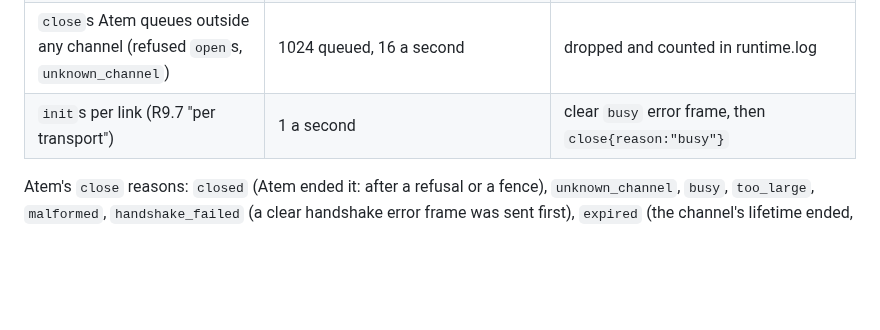
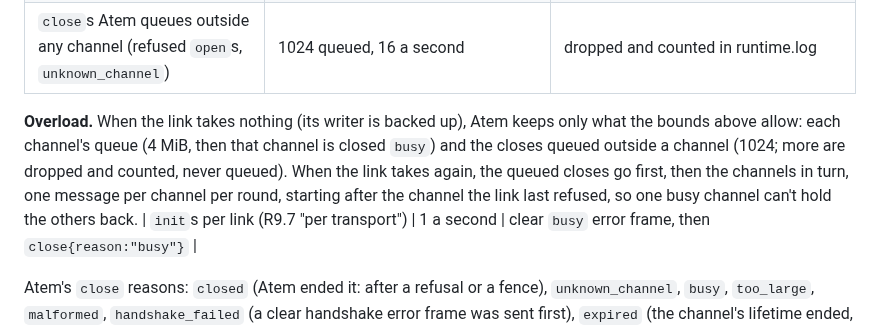
Before and after one commit to Agora-Build/Atem, a Markdown page: designs/protocol/atem-session-v1.md, the part around the change. GitHub-like rendering; blank space fills up the shorter version.

Commit message:
docs(protocol): §R9.7a overload and fair service
What Atem keeps while its link takes nothing (the channel queues and the
1024 closes outside a channel, the rest dropped and counted) and how it
serves them when the link takes again (closes first, then one message
per channel per round).

🤖 Built with SMT <smt@agora.build>

```diff
--- a/designs/protocol/atem-session-v1.md
+++ b/designs/protocol/atem-session-v1.md
@@ -2845,6 +2845,14 @@ dropped and queues never grow without bound):
 | handshakes in progress per link (opened, not yet welcomed) | 16 | the new channel: `close{reason:"busy"}` |
 | bytes queued from Atem per channel (not yet taken by the link) | 4 MiB | that channel: `close{reason:"busy"}` |
 | `close`s Atem queues outside any channel (refused `open`s, `unknown_channel`) | 1024 queued, 16 a second | dropped and counted in runtime.log |
+
+**Overload.** When the link takes nothing (its writer is backed up), Atem
+keeps only what the bounds above allow: each channel's queue (4 MiB, then
+that channel is closed `busy`) and the closes queued outside a channel
+(1024; more are dropped and counted, never queued). When the link takes
+again, the queued closes go first, then the channels in turn, one
+message per channel per round, starting after the channel the link last
+refused, so one busy channel can't hold the others back.
 | `init`s per link (R9.7 "per transport") | 1 a second | clear `busy` error frame, then `close{reason:"busy"}` |
 
 Atem's `close` reasons: `closed` (Atem ended it: after a refusal or a
```
